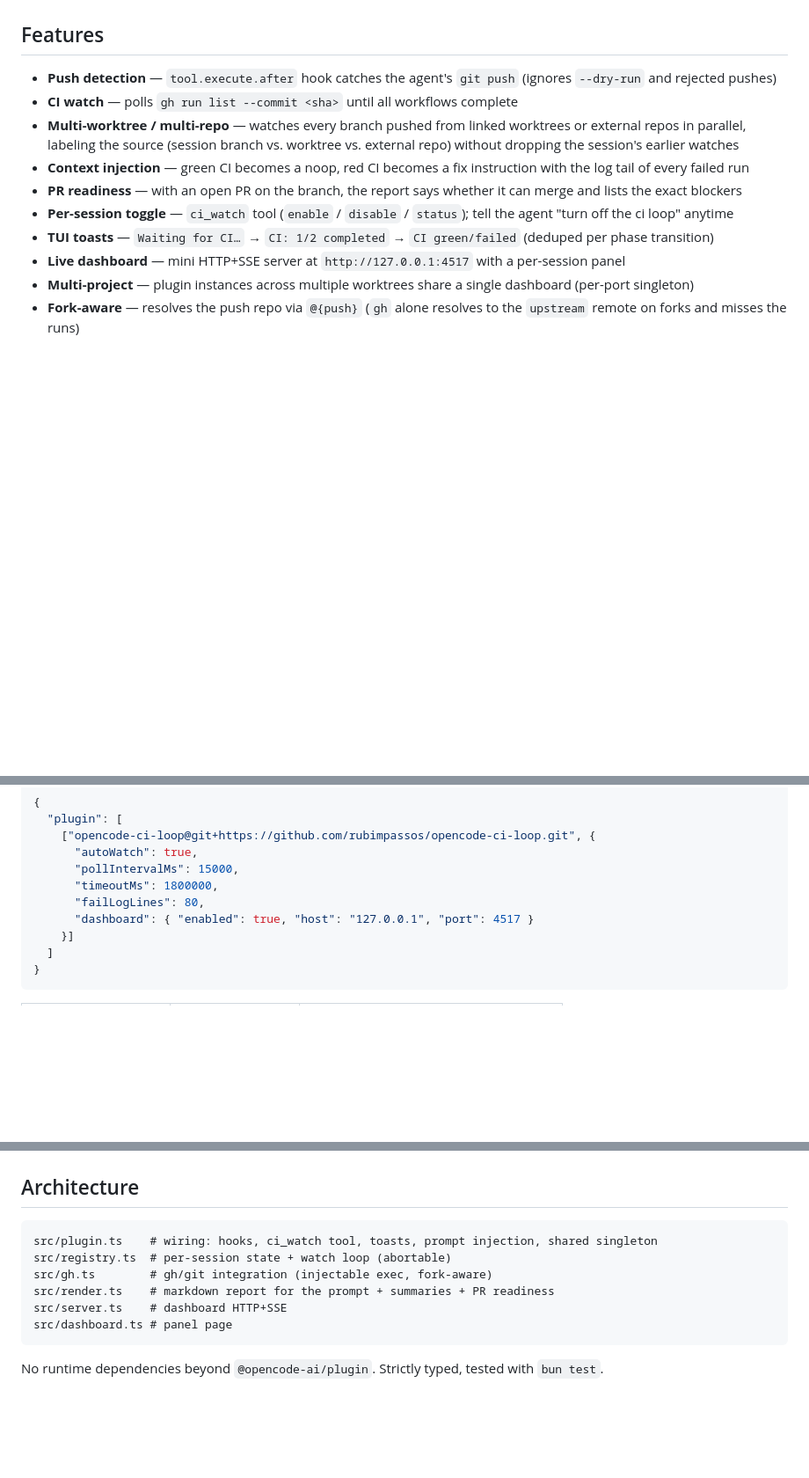
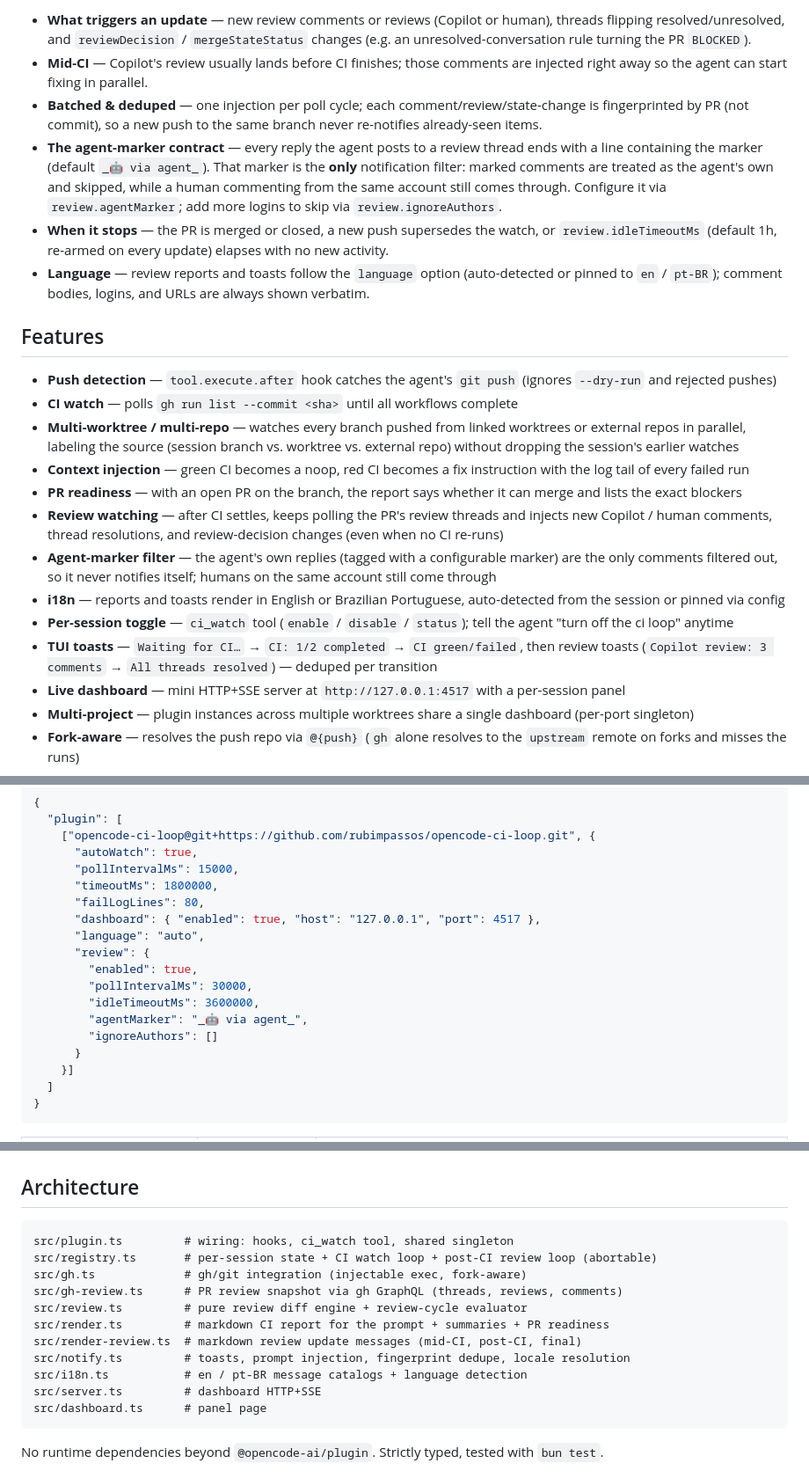
Before and after one commit to rubimpassos/opencode-ci-loop, a Markdown page: README.md, 3 parts joined by grey strips. Shown at 88% size. GitHub-like rendering; blank space fills up the shorter version.

Commit message:
docs: document review watching, agent marker and language options

````diff
--- a/README.md
+++ b/README.md
@@ -38,3 +58,10 @@ sequenceDiagram
+- **What triggers an update** — new review comments or reviews (Copilot or human), threads flipping resolved/unresolved, and `reviewDecision` / `mergeStateStatus` changes (e.g. an unresolved-conversation rule turning the PR `BLOCKED`).
+- **Mid-CI** — Copilot's review usually lands before CI finishes; those comments are injected right away so the agent can start fixing in parallel.
+- **Batched & deduped** — one injection per poll cycle; each comment/review/state-change is fingerprinted by PR (not commit), so a new push to the same branch never re-notifies already-seen items.
+- **The agent-marker contract** — every reply the agent posts to a review thread ends with a line containing the marker (default `_🤖 via agent_`). That marker is the **only** notification filter: marked comments are treated as the agent's own and skipped, while a human commenting from the same account still comes through. Configure it via `review.agentMarker`; add more logins to skip via `review.ignoreAuthors`.
+- **When it stops** — the PR is merged or closed, a new push supersedes the watch, or `review.idleTimeoutMs` (default 1h, re-armed on every update) elapses with no new activity.
+- **Language** — review reports and toasts follow the `language` option (auto-detected or pinned to `en` / `pt-BR`); comment bodies, logins, and URLs are always shown verbatim.
+
 ## Features
 
 - **Push detection** — `tool.execute.after` hook catches the agent's `git push` (ignores `--dry-run` and rejected pushes)
@@ -42,8 +69,11 @@ sequenceDiagram
 - **Multi-worktree / multi-repo** — watches every branch pushed from linked worktrees or external repos in parallel, labeling the source (session branch vs. worktree vs. external repo) without dropping the session's earlier watches
 - **Context injection** — green CI becomes a noop, red CI becomes a fix instruction with the log tail of every failed run
 - **PR readiness** — with an open PR on the branch, the report says whether it can merge and lists the exact blockers
+- **Review watching** — after CI settles, keeps polling the PR's review threads and injects new Copilot / human comments, thread resolutions, and review-decision changes (even when no CI re-runs)
+- **Agent-marker filter** — the agent's own replies (tagged with a configurable marker) are the only comments filtered out, so it never notifies itself; humans on the same account still come through
+- **i18n** — reports and toasts render in English or Brazilian Portuguese, auto-detected from the session or pinned via config
 - **Per-session toggle** — `ci_watch` tool (`enable` / `disable` / `status`); tell the agent "turn off the ci loop" anytime
-- **TUI toasts** — `Waiting for CI…` → `CI: 1/2 completed` → `CI green/failed` (deduped per phase transition)
+- **TUI toasts** — `Waiting for CI…` → `CI: 1/2 completed` → `CI green/failed`, then review toasts (`Copilot review: 3 comments` → `All threads resolved`) — deduped per transition
 - **Live dashboard** — mini HTTP+SSE server at `http://127.0.0.1:4517` with a per-session panel
 - **Multi-project** — plugin instances across multiple worktrees share a single dashboard (per-port singleton)
 - **Fork-aware** — resolves the push repo via `@{push}` (`gh` alone resolves to the `upstream` remote on forks and misses the runs)
@@ -73,7 +103,15 @@ Or with options:
       "pollIntervalMs": 15000,
       "timeoutMs": 1800000,
       "failLogLines": 80,
-      "dashboard": { "enabled": true, "host": "127.0.0.1", "port": 4517 }
+      "dashboard": { "enabled": true, "host": "127.0.0.1", "port": 4517 },
+      "language": "auto",
+      "review": {
+        "enabled": true,
+        "pollIntervalMs": 30000,
+        "idleTimeoutMs": 3600000,
+        "agentMarker": "_🤖 via agent_",
+        "ignoreAuthors": []
+      }
     }]
   ]
 }
@@ -128,12 +172,17 @@ bun run check   # typecheck + biome + tests
 ## Architecture
 
 ```
-src/plugin.ts    # wiring: hooks, ci_watch tool, toasts, prompt injection, shared singleton
-src/registry.ts  # per-session state + watch loop (abortable)
-src/gh.ts        # gh/git integration (injectable exec, fork-aware)
-src/render.ts    # markdown report for the prompt + summaries + PR readiness
-src/server.ts    # dashboard HTTP+SSE
-src/dashboard.ts # panel page
+src/plugin.ts         # wiring: hooks, ci_watch tool, shared singleton
+src/registry.ts       # per-session state + CI watch loop + post-CI review loop (abortable)
+src/gh.ts             # gh/git integration (injectable exec, fork-aware)
+src/gh-review.ts      # PR review snapshot via gh GraphQL (threads, reviews, comments)
+src/review.ts         # pure review diff engine + review-cycle evaluator
+src/render.ts         # markdown CI report for the prompt + summaries + PR readiness
+src/render-review.ts  # markdown review update messages (mid-CI, post-CI, final)
+src/notify.ts         # toasts, prompt injection, fingerprint dedupe, locale resolution
+src/i18n.ts           # en / pt-BR message catalogs + language detection
+src/server.ts         # dashboard HTTP+SSE
+src/dashboard.ts      # panel page
 ```
 
 No runtime dependencies beyond `@opencode-ai/plugin`. Strictly typed, tested with `bun test`.
````
Also changed, not shown: other parts of README.md (+27 -1 lines).
